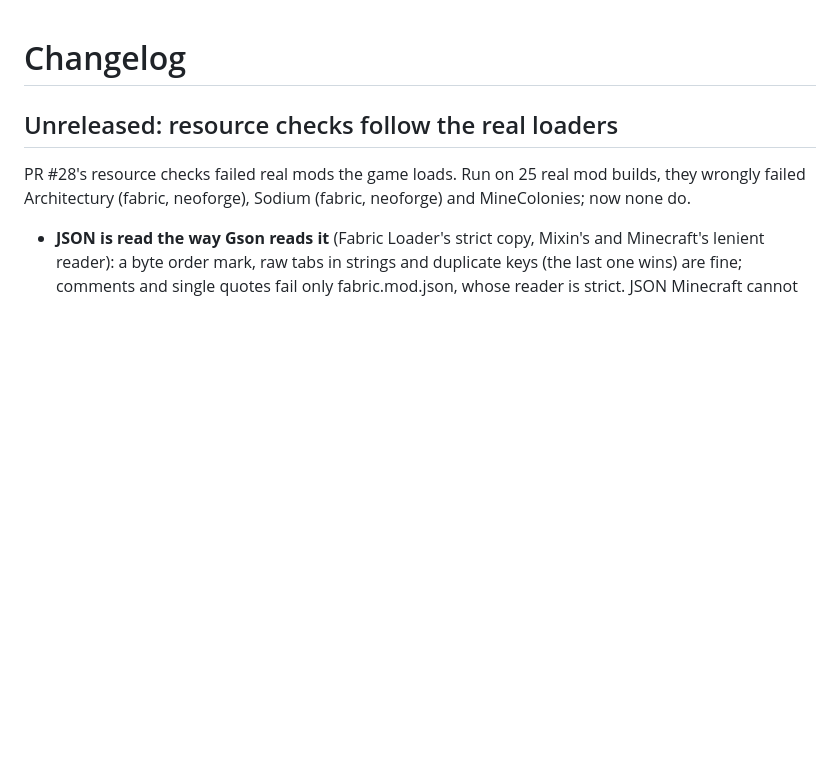
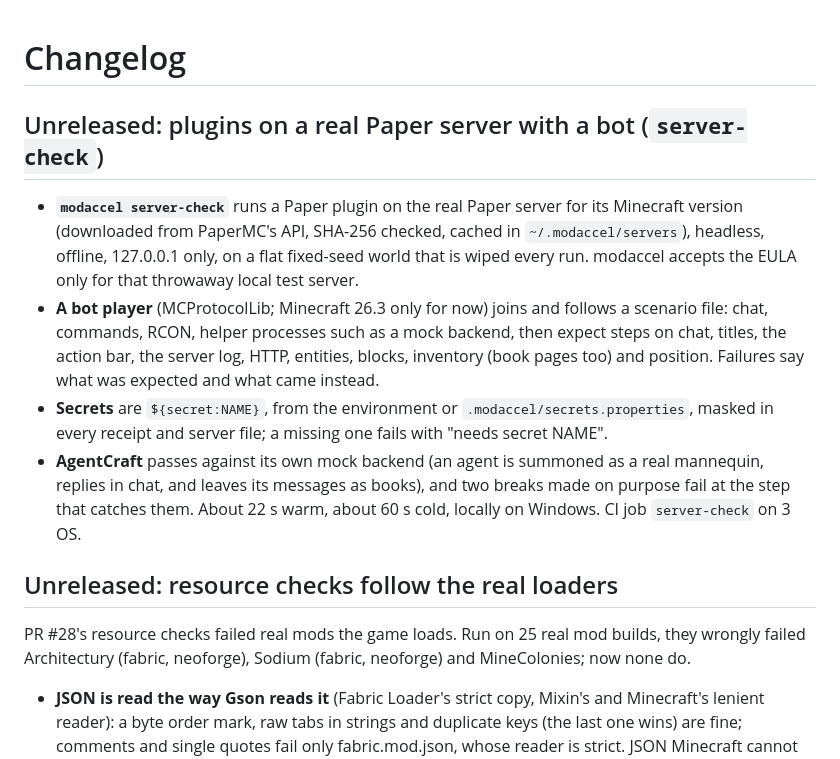
Before and after one commit to Noisemaker111/modding-accelerator, a Markdown page: CHANGELOG.md, the part around the change. Rendered like a GitHub page; blank space fills up the shorter version.

Commit message:
Changelog for server-check; regenerate docs pages before merge
Co-Authored-By: Claude Opus 5.5 <noreply@anthropic.com>

```diff
--- a/CHANGELOG.md
+++ b/CHANGELOG.md
@@ -1,4 +1,20 @@
 # Changelog
+
+## Unreleased: plugins on a real Paper server with a bot (`server-check`)
+
+- **`modaccel server-check`** runs a Paper plugin on the real Paper server for its Minecraft version
+  (downloaded from PaperMC's API, SHA-256 checked, cached in `~/.modaccel/servers`), headless, offline,
+  127.0.0.1 only, on a flat fixed-seed world that is wiped every run. modaccel accepts the EULA only for
+  that throwaway local test server.
+- **A bot player** (MCProtocolLib; Minecraft 26.3 only for now) joins and follows a scenario file: chat,
+  commands, RCON, helper processes such as a mock backend, then expect steps on chat, titles, the action
+  bar, the server log, HTTP, entities, blocks, inventory (book pages too) and position. Failures say
+  what was expected and what came instead.
+- **Secrets** are `${secret:NAME}`, from the environment or `.modaccel/secrets.properties`, masked in
+  every receipt and server file; a missing one fails with "needs secret NAME".
+- **AgentCraft** passes against its own mock backend (an agent is summoned as a real mannequin, replies
+  in chat, and leaves its messages as books), and two breaks made on purpose fail at the step that
+  catches them. About 22 s warm, about 60 s cold, locally on Windows. CI job `server-check` on 3 OS.
 
 ## Unreleased: resource checks follow the real loaders
 
```
